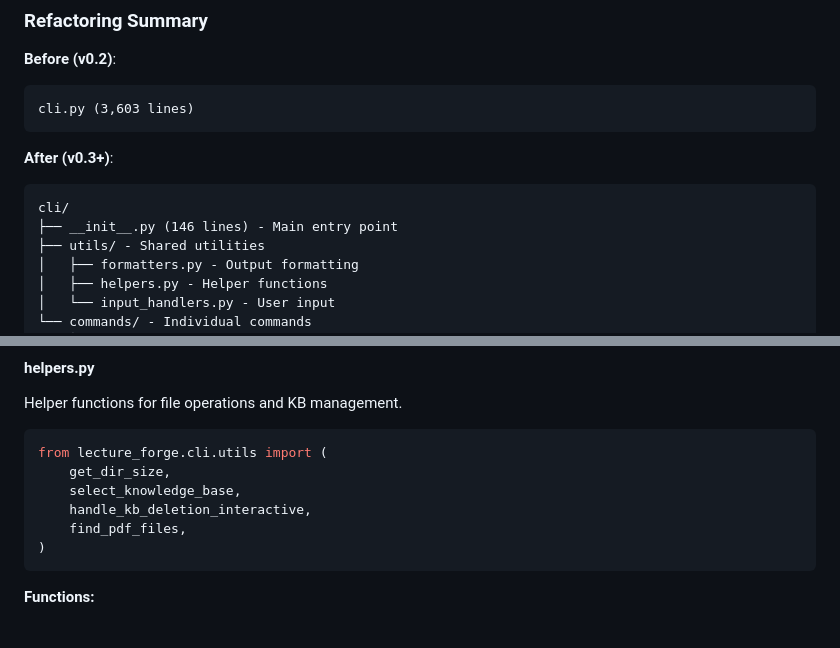
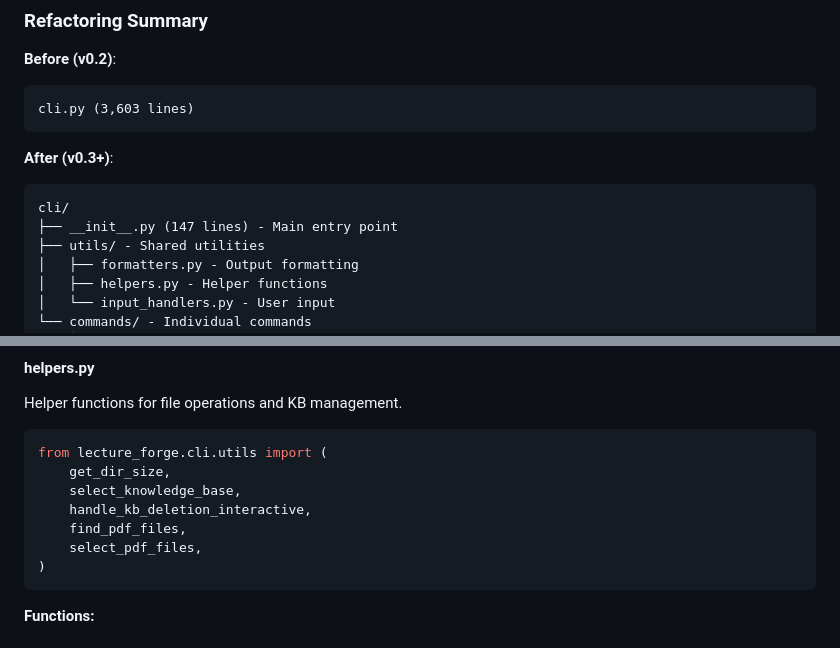
Before and after one commit to bullpeng72/Lecture_forge, a Markdown page: docs/api/cli.md, 2 parts joined by grey strips. Rendered like a GitHub page.

````diff
--- a/docs/api/cli.md
+++ b/docs/api/cli.md
@@ -26,7 +28,7 @@ cli.py (3,603 lines)
 **After (v0.3+)**:
 ```
 cli/
-├── __init__.py (146 lines) - Main entry point
+├── __init__.py (147 lines) - Main entry point
 ├── utils/ - Shared utilities
 │   ├── formatters.py - Output formatting
 │   ├── helpers.py - Helper functions
@@ -129,6 +131,7 @@ from lecture_forge.cli.utils import (
     select_knowledge_base,
     handle_kb_deletion_interactive,
     find_pdf_files,
+    select_pdf_files,
 )
 ```
 
````
Also changed, not shown: other parts of docs/api/cli.md (+29 -3 lines).
